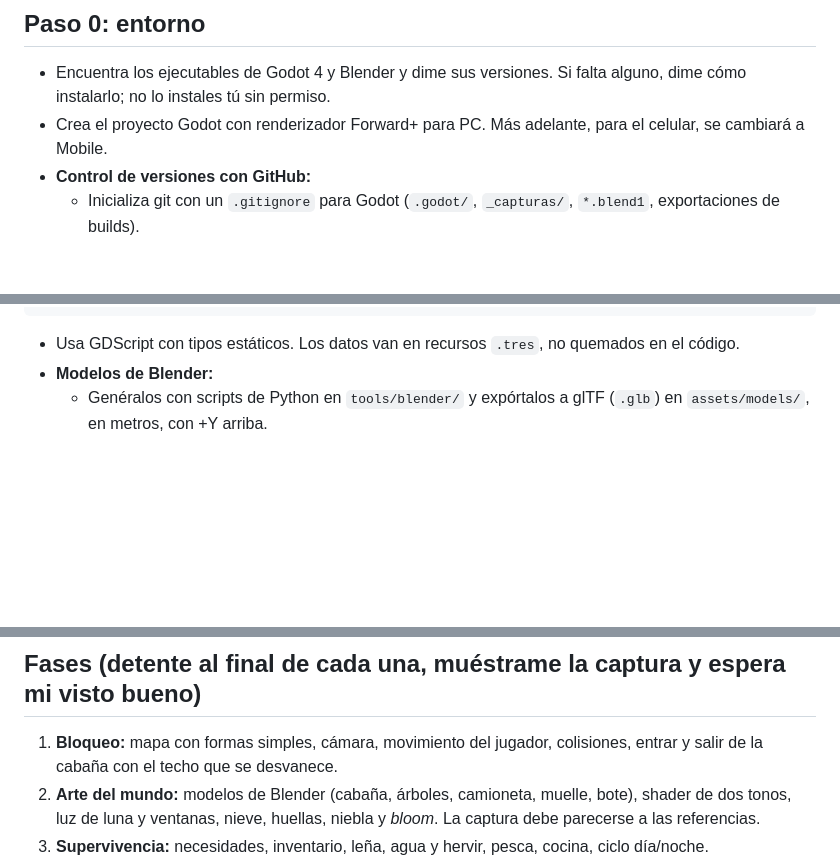
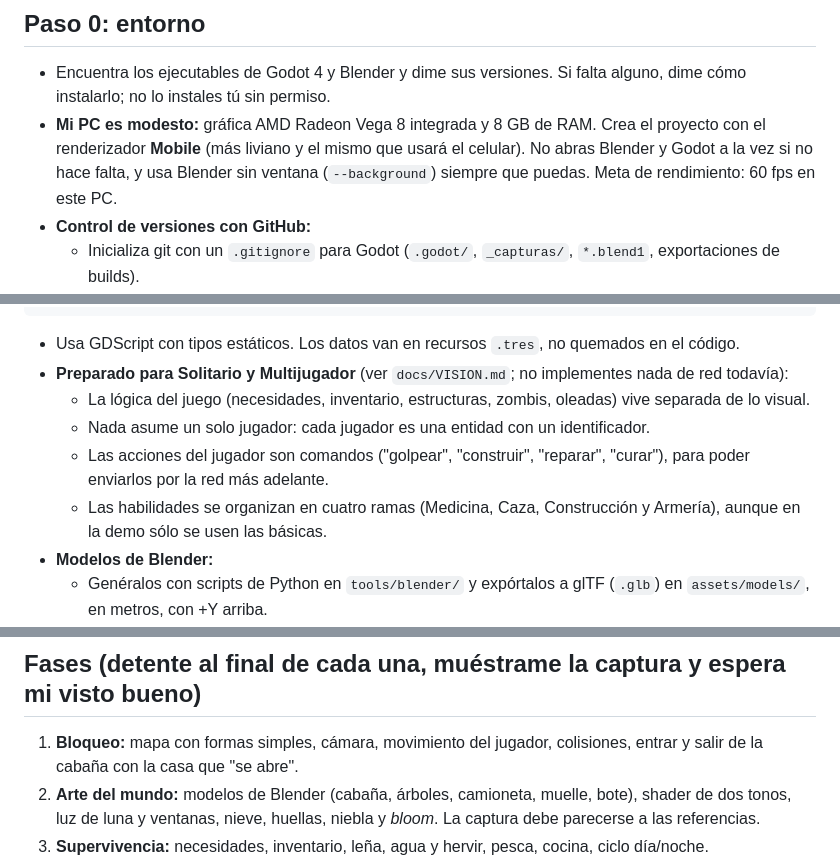
Before and after one commit to alejandrosant-bit/Burfest, a Markdown page: cabana/PROMPT_CLAUDE_CODE.md, 3 parts joined by grey strips. Rendered like a GitHub page; blank space fills up the shorter version.

Commit message:
Prompt: renderizador Mobile por el PC, menú de modos y arquitectura preparada
Co-Authored-By: Claude Opus 5.5 <noreply@anthropic.com>
Claude-Session: https://claude.ai/code/session_012d6deGUWzBPyPWMzDSGaTh

````diff
--- a/cabana/PROMPT_CLAUDE_CODE.md
+++ b/cabana/PROMPT_CLAUDE_CODE.md
@@ -27,7 +27,7 @@ Vas a construir conmigo la demo jugable de un juego de supervivencia zombi en **
 ## Paso 0: entorno
 
 - Encuentra los ejecutables de Godot 4 y Blender y dime sus versiones. Si falta alguno, dime cómo instalarlo; no lo instales tú sin permiso.
-- Crea el proyecto Godot con renderizador Forward+ para PC. Más adelante, para el celular, se cambiará a Mobile.
+- **Mi PC es modesto:** gráfica AMD Radeon Vega 8 integrada y 8 GB de RAM. Crea el proyecto con el renderizador **Mobile** (más liviano y el mismo que usará el celular). No abras Blender y Godot a la vez si no hace falta, y usa Blender sin ventana (`--background`) siempre que puedas. Meta de rendimiento: 60 fps en este PC.
 - **Control de versiones con GitHub:**
   - Inicializa git con un `.gitignore` para Godot (`.godot/`, `_capturas/`, `*.blend1`, exportaciones de builds).
   - Configura **Git LFS** para archivos pesados: `*.blend`, `*.glb`, `*.fbx`, `*.png`, `*.wav`, `*.ogg`. Pídeme permiso si hay que instalar Git LFS.
@@ -208,6 +209,11 @@ tools/blender/   un script de Python por modelo o kit (cabin.py, trees.py, truck
 ```
 
 - Usa GDScript con tipos estáticos. Los datos van en recursos `.tres`, no quemados en el código.
+- **Preparado para Solitario y Multijugador** (ver `docs/VISION.md`; no implementes nada de red todavía):
+  - La lógica del juego (necesidades, inventario, estructuras, zombis, oleadas) vive separada de lo visual.
+  - Nada asume un solo jugador: cada jugador es una entidad con un identificador.
+  - Las acciones del jugador son comandos ("golpear", "construir", "reparar", "curar"), para poder enviarlos por la red más adelante.
+  - Las habilidades se organizan en cuatro ramas (Medicina, Caza, Construcción y Armería), aunque en la demo sólo se usen las básicas.
 - **Modelos de Blender:**
   - Genéralos con scripts de Python en `tools/blender/` y expórtalos a glTF (`.glb`) en `assets/models/`, en metros, con +Y arriba.
   - Usa las convenciones de importación de Godot en los nombres de objeto: sufijo `-col` o `-colonly` para colisiones y `-navmesh` donde aplique.
@@ -216,7 +222,7 @@ tools/blender/   un script de Python por modelo o kit (cabin.py, trees.py, truck
 
 ## Fases (detente al final de cada una, muéstrame la captura y espera mi visto bueno)
 
-1. **Bloqueo:** mapa con formas simples, cámara, movimiento del jugador, colisiones, entrar y salir de la cabaña con el techo que se desvanece.
+1. **Bloqueo:** mapa con formas simples, cámara, movimiento del jugador, colisiones, entrar y salir de la cabaña con la casa que "se abre".
 2. **Arte del mundo:** modelos de Blender (cabaña, árboles, camioneta, muelle, bote), shader de dos tonos, luz de luna y ventanas, nieve, huellas, niebla y *bloom*. La captura debe parecerse a las referencias.
 3. **Supervivencia:** necesidades, inventario, leña, agua y hervir, pesca, cocina, ciclo día/noche.
 4. **Zombis y oleadas:** los dos tipos, navegación, ruido, barricadas con durabilidad, hacha, escopeta y mejoras.
````
Also changed, not shown: other parts of cabana/PROMPT_CLAUDE_CODE.md (+1 -0 lines).
